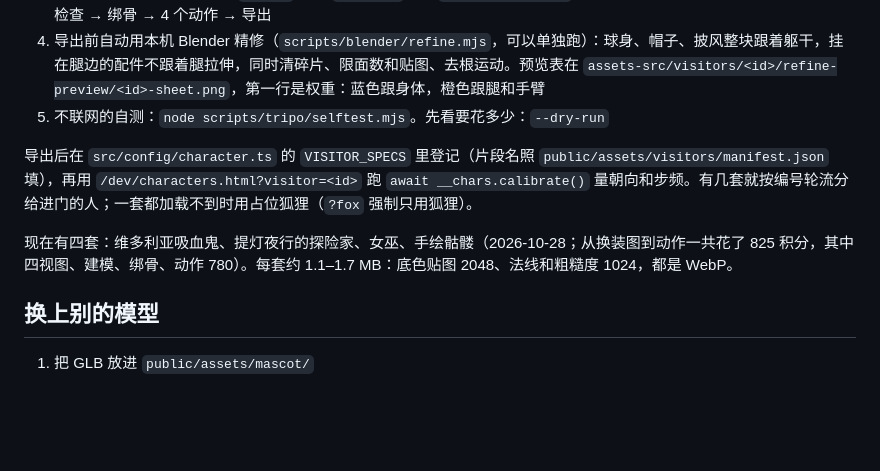
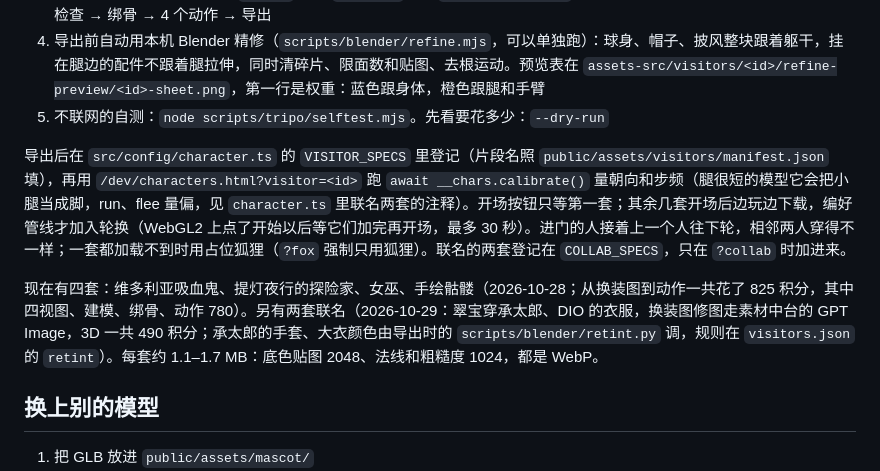
Before and after one commit to Theodorevast/halloween-manor, a Markdown page: README.md, the part around one of its changes. Drawn GitHub-style; blank space fills up the shorter version.

```diff
--- a/README.md
+++ b/README.md
@@ -51,9 +54,9 @@
 4. 导出前自动用本机 Blender 精修（`scripts/blender/refine.mjs`，可以单独跑）：球身、帽子、披风整块跟着躯干，挂在腿边的配件不跟着腿拉伸，同时清碎片、限面数和贴图、去根运动。预览表在 `assets-src/visitors/<id>/refine-preview/<id>-sheet.png`，第一行是权重：蓝色跟身体，橙色跟腿和手臂
 5. 不联网的自测：`node scripts/tripo/selftest.mjs`。先看要花多少：`--dry-run`
 
-导出后在 `src/config/character.ts` 的 `VISITOR_SPECS` 里登记（片段名照 `public/assets/visitors/manifest.json` 填），再用 `/dev/characters.html?visitor=<id>` 跑 `await __chars.calibrate()` 量朝向和步频。有几套就按编号轮流分给进门的人；一套都加载不到时用占位狐狸（`?fox` 强制只用狐狸）。
+导出后在 `src/config/character.ts` 的 `VISITOR_SPECS` 里登记（片段名照 `public/assets/visitors/manifest.json` 填），再用 `/dev/characters.html?visitor=<id>` 跑 `await __chars.calibrate()` 量朝向和步频（腿很短的模型它会把小腿当成脚，run、flee 量偏，见 `character.ts` 里联名两套的注释）。开场按钮只等第一套；其余几套开场后边玩边下载，编好管线才加入轮换（WebGL2 上点了开始以后等它们加完再开场，最多 30 秒）。进门的人接着上一个人往下轮，相邻两人穿得不一样；一套都加载不到时用占位狐狸（`?fox` 强制只用狐狸）。联名的两套登记在 `COLLAB_SPECS`，只在 `?collab` 时加进来。
 
-现在有四套：维多利亚吸血鬼、提灯夜行的探险家、女巫、手绘骷髅（2026-10-28；从换装图到动作一共花了 825 积分，其中四视图、建模、绑骨、动作 780）。每套约 1.1–1.7 MB：底色贴图 2048、法线和粗糙度 1024，都是 WebP。
+现在有四套：维多利亚吸血鬼、提灯夜行的探险家、女巫、手绘骷髅（2026-10-28；从换装图到动作一共花了 825 积分，其中四视图、建模、绑骨、动作 780）。另有两套联名（2026-10-29：翠宝穿承太郎、DIO 的衣服，换装图修图走素材中台的 GPT Image，3D 一共 490 积分；承太郎的手套、大衣颜色由导出时的 `scripts/blender/retint.py` 调，规则在 `visitors.json` 的 `retint`）。每套约 1.1–1.7 MB：底色贴图 2048、法线和粗糙度 1024，都是 WebP。
 
 ## 换上别的模型
 
```
Also changed, not shown: other parts of README.md (+10 -6 lines), 1 other file.
